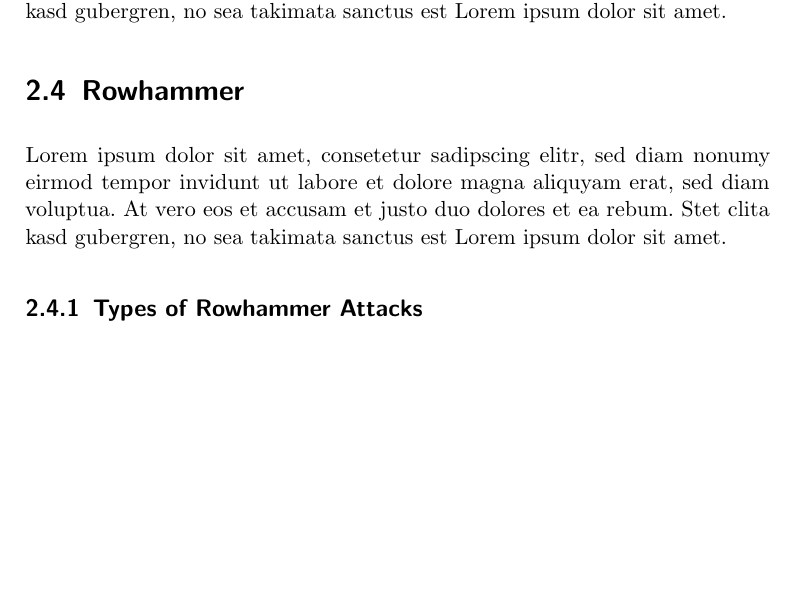
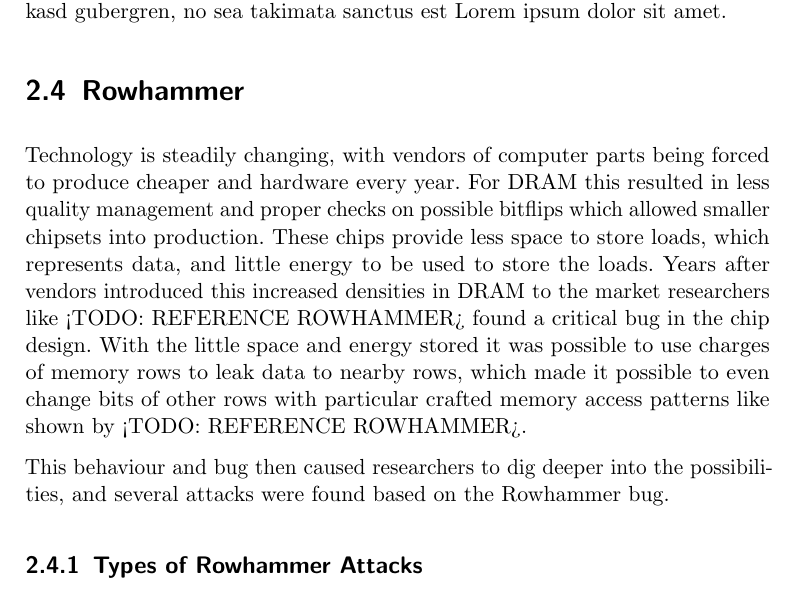
Before and after one commit to sigttou/db_master_thesis, a LaTeX thesis (thesis/main.tex, which reads thesis/general.tex): part of page 20 of 29, cut so that both start at the same text, the shorter picture padded with empty space. Compiled offline with pdfLaTeX; an older LaTeX class or package is replaced by its successor.

Commit message:
ADD: first idea of Rowhamer section

```diff
--- a/thesis/general.tex
+++ b/thesis/general.tex
@@ -103,10 +103,20 @@ no sea takimata sanctus est Lorem ipsum dolor sit amet.
 
 \section{Rowhammer}
 
-Lorem ipsum dolor sit amet, consetetur sadipscing elitr, sed diam nonumy eirmod
-tempor invidunt ut labore et dolore magna aliquyam erat, sed diam voluptua. At
-vero eos et accusam et justo duo dolores et ea rebum. Stet clita kasd gubergren,
-no sea takimata sanctus est Lorem ipsum dolor sit amet.
+Technology is steadily changing, with vendors of computer parts being forced to
+produce cheaper and hardware every year. For DRAM this resulted in less quality
+management and proper checks on possible bitflips which allowed smaller chipsets
+into production. These chips provide less space to store loads, which represents
+data, and little energy to be used to store the loads. Years after vendors
+introduced this increased densities in DRAM to the market researchers like
+<TODO: REFERENCE ROWHAMMER> found a critical bug in the chip design. With the
+little space and energy stored it was possible to use charges of memory rows to
+leak data to nearby rows, which made it possible to even change bits of other
+rows with particular crafted memory access patterns like shown by
+<TODO: REFERENCE ROWHAMMER>.
+
+This behaviour and bug then caused researchers to dig deeper into the
+possibilities, and several attacks were found based on the Rowhammer bug.
 
 \subsection{Types of Rowhammer Attacks}
 
```
